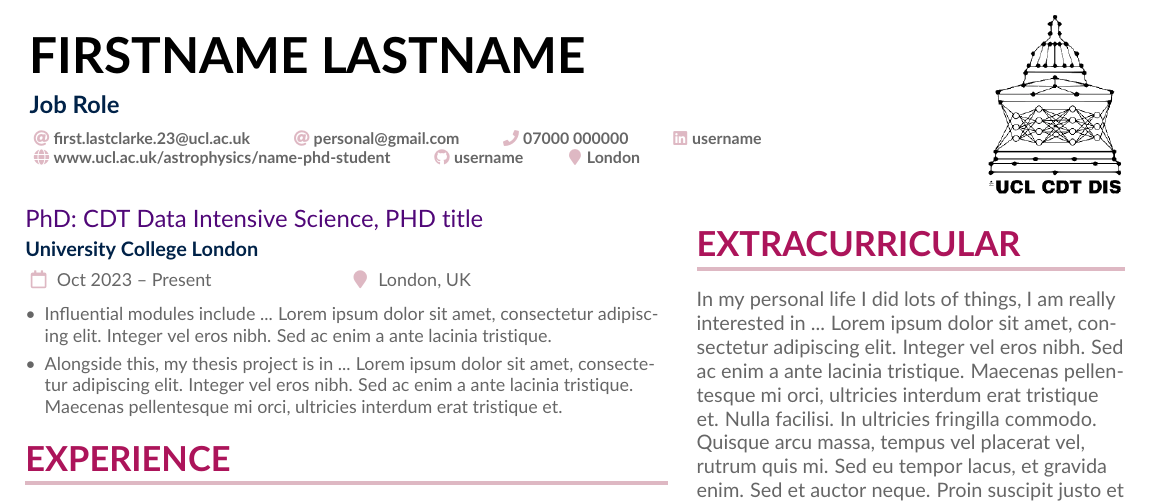
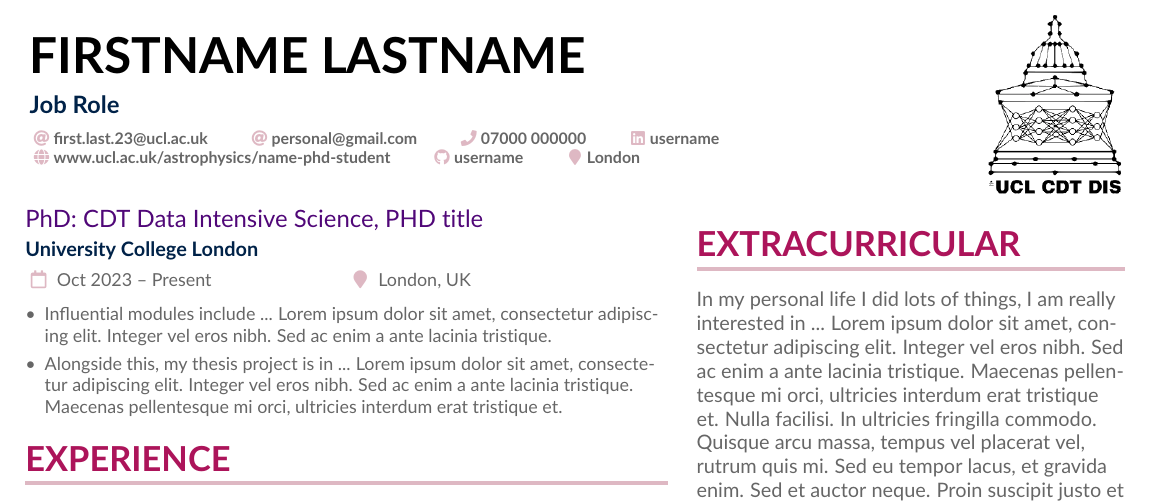
Before and after one commit to Jools-Clarke/CDT-CV-Template, a LaTeX CV (main.tex): part of the page, cut so that both start at the same text. Compiled offline with pdfLaTeX.

Commit message:
Clarified username/link discrepancies

```diff
--- a/main.tex
+++ b/main.tex
@@ -5,13 +5,13 @@
 \name{Firstname Lastname}
   \tagline{Job Role}
 
-\personalinfo{% these are all option, comment out any you don't want
-  \email{first.lastclarke.23@ucl.ac.uk}
+\personalinfo{ % these are all option, comment out any you don't want
+  \email{first.last.23@ucl.ac.uk}
   \email{personal@gmail.com}
   \phone{07000 000000}
-  \linkedin{username}
+  \linkedin{username} % this just needs your <username>, which will look something like 'emily-smith', the link will render as https://www.linkedin.com/in/<username>
   \homepage{www.ucl.ac.uk/astrophysics/name-phd-student}
-  \github{username}
+  \github{username} % this just needs your <username>, which will look something like 'emily-smith', the link will render as https://github.com/<username>
   \location{London}
 }
 
```
